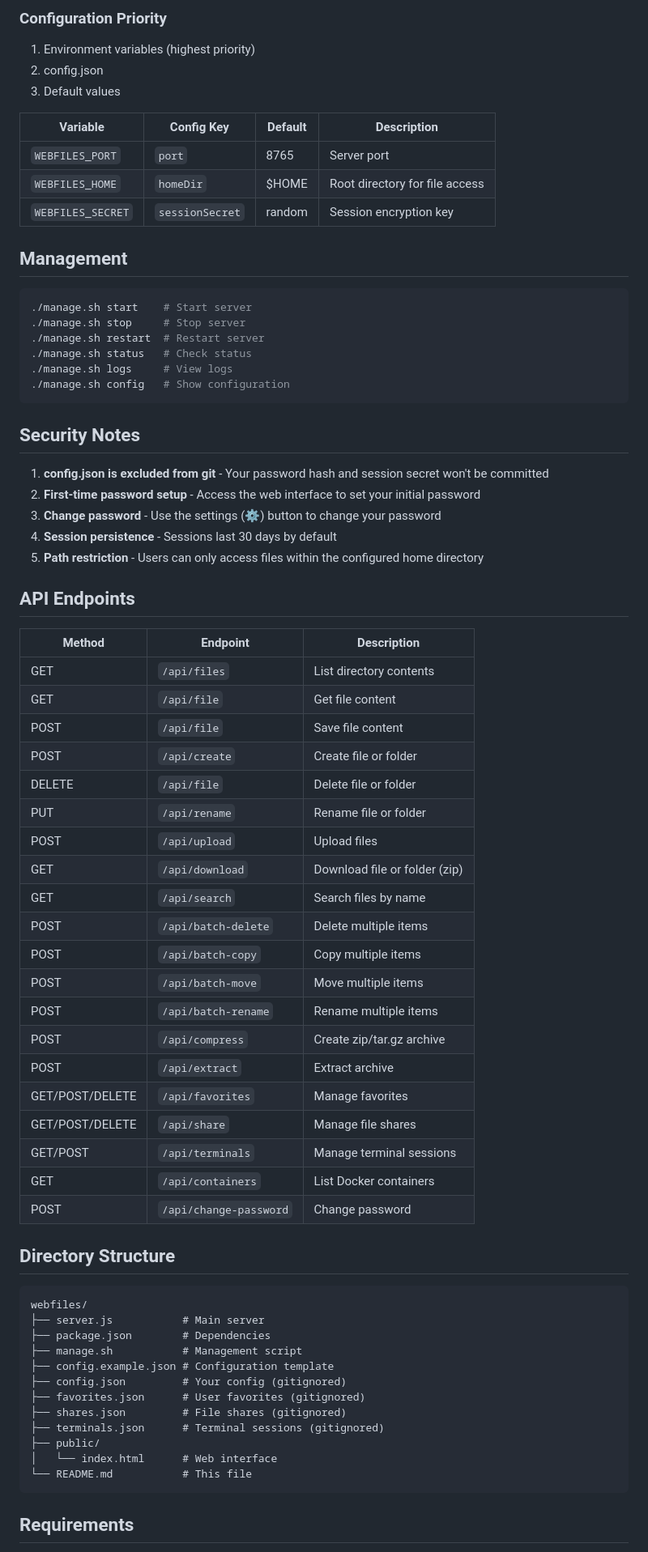
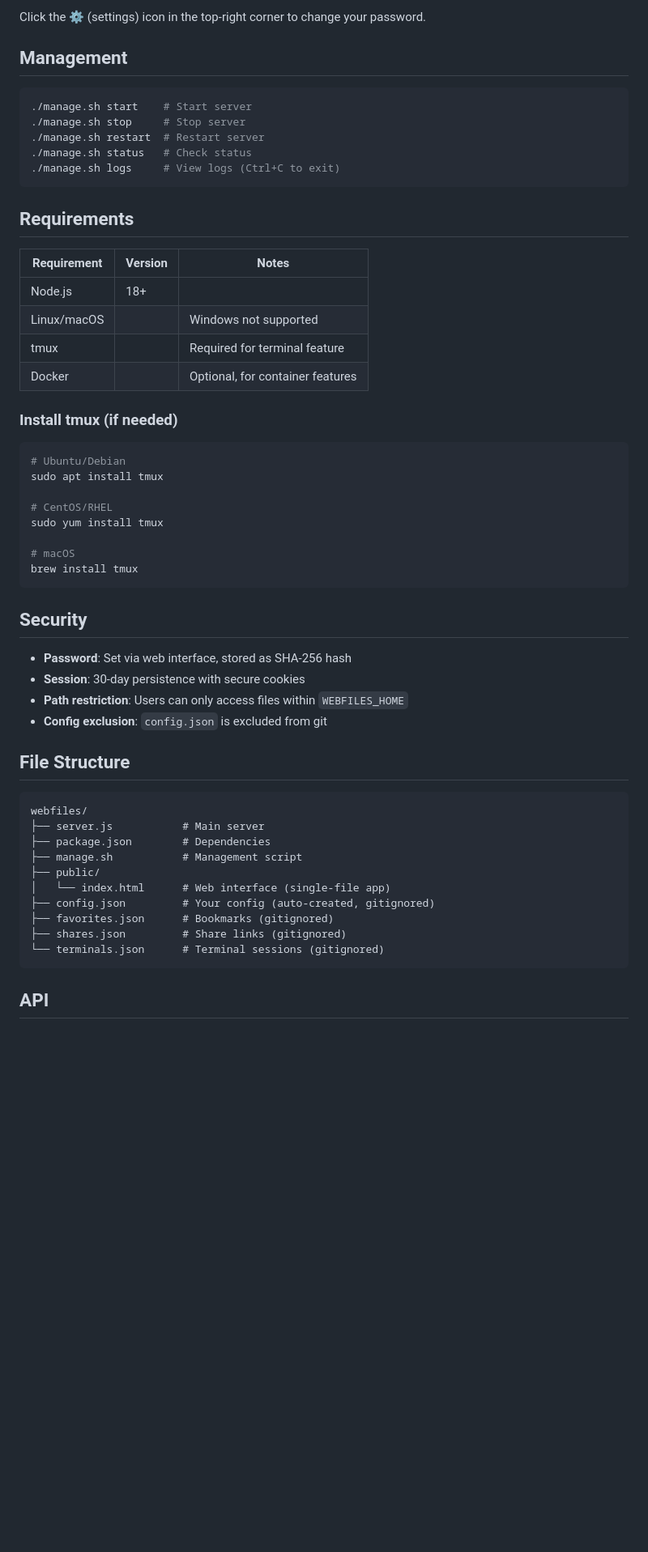
Before and after one commit to BradZhone/webfiles, a Markdown page: README.md, the part around one of its changes. Shown at 81% size. Drawn GitHub-style; blank space fills up the shorter version.

````diff
--- a/README.md
+++ b/README.md
@@ -86,15 +78,5 @@ echo -n "your-password" | sha256sum
 
-### Configuration Priority
-
-1. Environment variables (highest priority)
-2. config.json
-3. Default values
-
-| Variable | Config Key | Default | Description |
-|----------|------------|---------|-------------|
-| `WEBFILES_PORT` | `port` | 8765 | Server port |
-| `WEBFILES_HOME` | `homeDir` | $HOME | Root directory for file access |
-| `WEBFILES_SECRET` | `sessionSecret` | random | Session encryption key |
+Click the ⚙️ (settings) icon in the top-right corner to change your password.
 
 ## Management
 
@@ -103,59 +85,52 @@ echo -n "your-password" | sha256sum
 ./manage.sh stop     # Stop server
 ./manage.sh restart  # Restart server
 ./manage.sh status   # Check status
-./manage.sh logs     # View logs
-./manage.sh config   # Show configuration
+./manage.sh logs     # View logs (Ctrl+C to exit)
 ```
 
-## Security Notes
+## Requirements
 
-1. **config.json is excluded from git** - Your password hash and session secret won't be committed
-2. **First-time password setup** - Access the web interface to set your initial password
-3. **Change password** - Use the settings (⚙️) button to change your password
-4. **Session persistence** - Sessions last 30 days by default
-5. **Path restriction** - Users can only access files within the configured home directory
+| Requirement | Version | Notes |
+|-------------|---------|-------|
+| Node.js | 18+ | |
+| Linux/macOS | | Windows not supported |
+| tmux | | Required for terminal feature |
+| Docker | | Optional, for container features |
 
-## API Endpoints
+### Install tmux (if needed)
 
-| Method | Endpoint | Description |
-|--------|----------|-------------|
-| GET | `/api/files` | List directory contents |
-| GET | `/api/file` | Get file content |
-| POST | `/api/file` | Save file content |
-| POST | `/api/create` | Create file or folder |
-| DELETE | `/api/file` | Delete file or folder |
-| PUT | `/api/rename` | Rename file or folder |
-| POST | `/api/upload` | Upload files |
-| GET | `/api/download` | Download file or folder (zip) |
-| GET | `/api/search` | Search files by name |
-| POST | `/api/batch-delete` | Delete multiple items |
-| POST | `/api/batch-copy` | Copy multiple items |
-| POST | `/api/batch-move` | Move multiple items |
-| POST | `/api/batch-rename` | Rename multiple items |
-| POST | `/api/compress` | Create zip/tar.gz archive |
-| POST | `/api/extract` | Extract archive |
-| GET/POST/DELETE | `/api/favorites` | Manage favorites |
-| GET/POST/DELETE | `/api/share` | Manage file shares |
-| GET/POST | `/api/terminals` | Manage terminal sessions |
-| GET | `/api/containers` | List Docker containers |
-| POST | `/api/change-password` | Change password |
+```bash
+# Ubuntu/Debian
+sudo apt install tmux
 
-## Directory Structure
+# CentOS/RHEL
+sudo yum install tmux
+
+# macOS
+brew install tmux
+```
+
+## Security
+
+- **Password**: Set via web interface, stored as SHA-256 hash
+- **Session**: 30-day persistence with secure cookies
+- **Path restriction**: Users can only access files within `WEBFILES_HOME`
+- **Config exclusion**: `config.json` is excluded from git
+
+## File Structure
 
 ```
 webfiles/
 ├── server.js           # Main server
 ├── package.json        # Dependencies
 ├── manage.sh           # Management script
-├── config.example.json # Configuration template
-├── config.json         # Your config (gitignored)
-├── favorites.json      # User favorites (gitignored)
-├── shares.json         # File shares (gitignored)
-├── terminals.json      # Terminal sessions (gitignored)
 ├── public/
-│   └── index.html      # Web interface
-└── README.md           # This file
+│   └── index.html      # Web interface (single-file app)
+├── config.json         # Your config (auto-created, gitignored)
+├── favorites.json      # Bookmarks (gitignored)
+├── shares.json         # Share links (gitignored)
+└── terminals.json      # Terminal sessions (gitignored)
 ```
 
-## Requirements
+## API
 
````
Also changed, not shown: other parts of README.md (+67 -61 lines).
